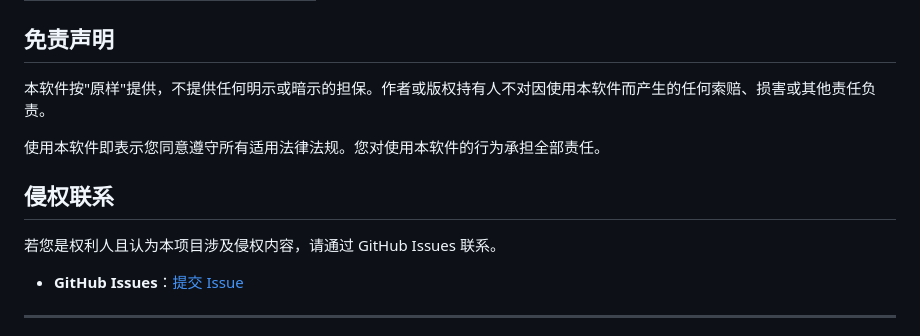
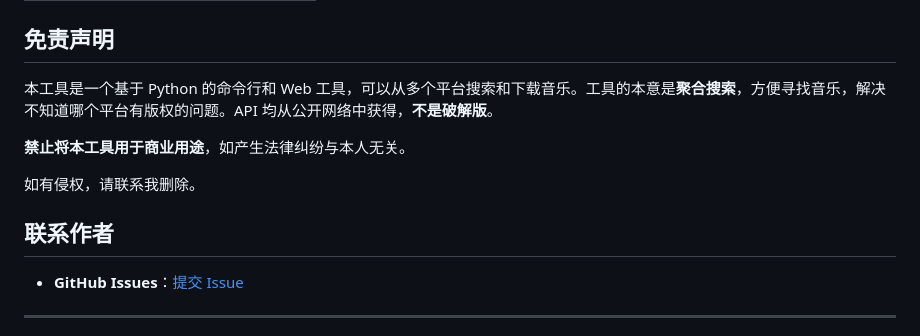
Before and after one commit to dylan121322/music-dl, a Markdown page: README.md, the part around the change. Drawn GitHub-style.

Commit message:
Rewrite disclaimer: conversational tone, inspired by 0xHJK/music-dl
Co-Authored-By: Claude Opus 4.7 <noreply@anthropic.com>

```diff
--- a/README.md
+++ b/README.md
@@ -235,13 +235,13 @@ music-dl/
 | [cryptography](https://github.com/pyca/cryptography) | Apache 2.0 / BSD |
 ## 免责声明
 
-本软件按"原样"提供，不提供任何明示或暗示的担保。作者或版权持有人不对因使用本软件而产生的任何索赔、损害或其他责任负责。
+本工具是一个基于 Python 的命令行和 Web 工具，可以从多个平台搜索和下载音乐。工具的本意是**聚合搜索**，方便寻找音乐，解决不知道哪个平台有版权的问题。API 均从公开网络中获得，**不是破解版**。
 
-使用本软件即表示您同意遵守所有适用法律法规。您对使用本软件的行为承担全部责任。
+**禁止将本工具用于商业用途**，如产生法律纠纷与本人无关。
 
-## 侵权联系
+如有侵权，请联系我删除。
 
-若您是权利人且认为本项目涉及侵权内容，请通过 GitHub Issues 联系。
+## 联系作者
 
 - **GitHub Issues**：[提交 Issue](https://github.com/dylan121322/music-dl/issues)
 
```
